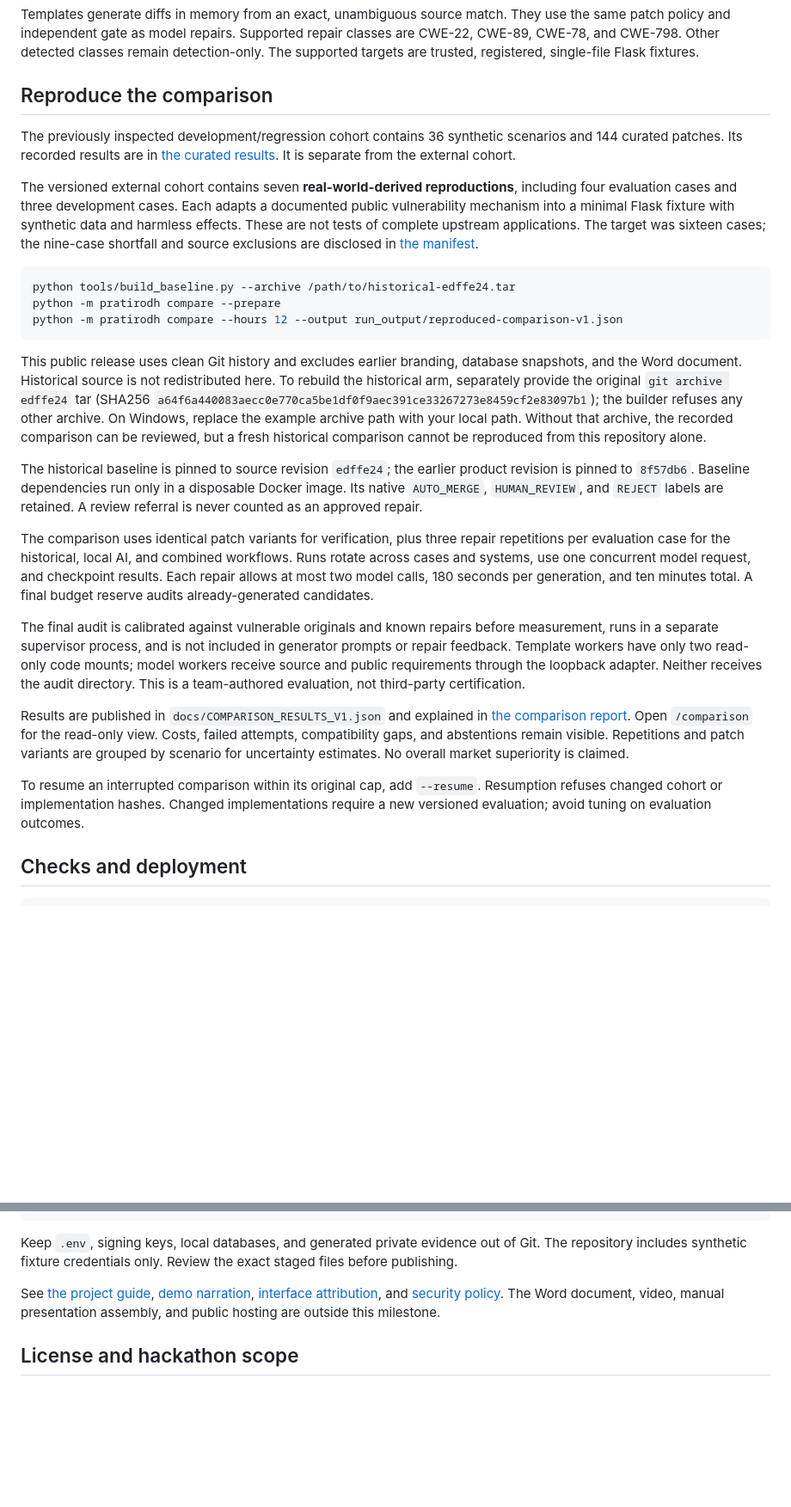
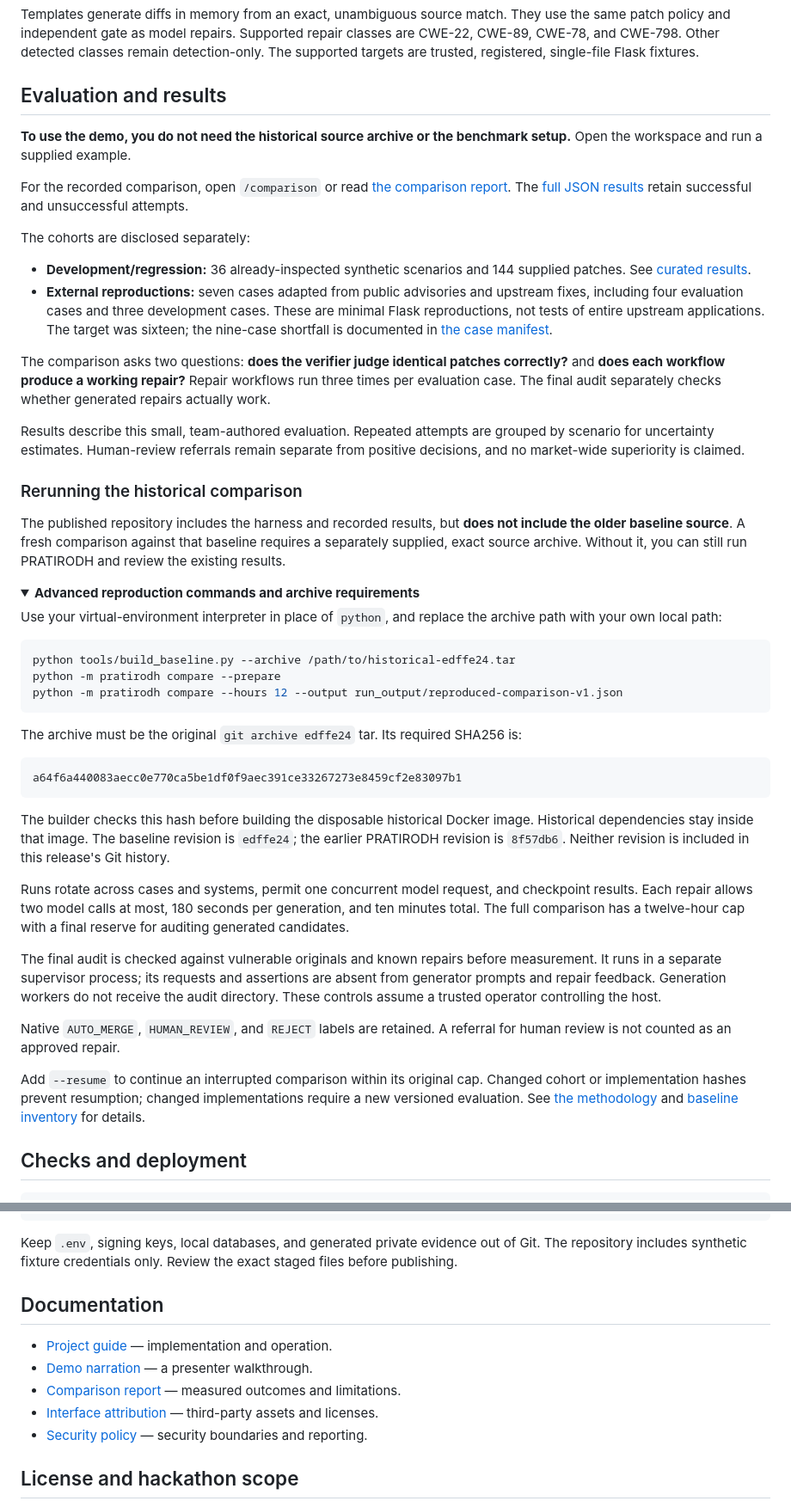
Before and after one commit to armaan-1207/Pratirodh, a Markdown page: README.md, 2 parts joined by grey strips. Shown at 86% size. Rendered like a GitHub page; folded sections open; blank space fills up the shorter version.

Commit message:
Improve README presentation, technology stack and project setup guide

````diff
--- a/README.md
+++ b/README.md
@@ -78,29 +153,53 @@ The pipeline supports `--strategy combined|ollama|template`. Its CLI default rem
 
 Templates generate diffs in memory from an exact, unambiguous source match. They use the same patch policy and independent gate as model repairs. Supported repair classes are CWE-22, CWE-89, CWE-78, and CWE-798. Other detected classes remain detection-only. The supported targets are trusted, registered, single-file Flask fixtures.
 
-## Reproduce the comparison
+## Evaluation and results
 
-The previously inspected development/regression cohort contains 36 synthetic scenarios and 144 curated patches. Its recorded results are in [the curated results](docs/BENCHMARK_RESULTS.json). It is separate from the external cohort.
+**To use the demo, you do not need the historical source archive or the benchmark setup.** Open the workspace and run a supplied example.
 
-The versioned external cohort contains seven **real-world-derived reproductions**, including four evaluation cases and three development cases. Each adapts a documented public vulnerability mechanism into a minimal Flask fixture with synthetic data and harmless effects. These are not tests of complete upstream applications. The target was sixteen cases; the nine-case shortfall and source exclusions are disclosed in [the manifest](benchmark/external-v1/manifest.json).
+For the recorded comparison, open `/comparison` or read [the comparison report](docs/COMPARISON.md). The [full JSON results](docs/COMPARISON_RESULTS_V1.json) retain successful and unsuccessful attempts.
 
-```powershell
+The cohorts are disclosed separately:
+
+- **Development/regression:** 36 already-inspected synthetic scenarios and 144 supplied patches. See [curated results](docs/BENCHMARK_RESULTS.json).
+- **External reproductions:** seven cases adapted from public advisories and upstream fixes, including four evaluation cases and three development cases. These are minimal Flask reproductions, not tests of entire upstream applications. The target was sixteen; the nine-case shortfall is documented in [the case manifest](benchmark/external-v1/manifest.json).
+
+The comparison asks two questions: **does the verifier judge identical patches correctly?** and **does each workflow produce a working repair?** Repair workflows run three times per evaluation case. The final audit separately checks whether generated repairs actually work.
+
+Results describe this small, team-authored evaluation. Repeated attempts are grouped by scenario for uncertainty estimates. Human-review referrals remain separate from positive decisions, and no market-wide superiority is claimed.
+
+### Rerunning the historical comparison
+
+The published repository includes the harness and recorded results, but **does not include the older baseline source**. A fresh comparison against that baseline requires a separately supplied, exact source archive. Without it, you can still run PRATIRODH and review the existing results.
+
+<details>
+<summary><strong>Advanced reproduction commands and archive requirements</strong></summary>
+
+Use your virtual-environment interpreter in place of `python`, and replace the archive path with your own local path:
+
+```sh
 python tools/build_baseline.py --archive /path/to/historical-edffe24.tar
 python -m pratirodh compare --prepare
 python -m pratirodh compare --hours 12 --output run_output/reproduced-comparison-v1.json
 ```
 
-This public release uses clean Git history and excludes earlier branding, database snapshots, and the Word document. Historical source is not redistributed here. To rebuild the historical arm, separately provide the original `git archive edffe24` tar (SHA256 `a64f6a440083aecc0e770ca5be1df0f9aec391ce33267273e8459cf2e83097b1`); the builder refuses any other archive. On Windows, replace the example archive path with your local path. Without that archive, the recorded comparison can be reviewed, but a fresh historical comparison cannot be reproduced from this repository alone.
+The archive must be the original `git archive edffe24` tar. Its required SHA256 is:
 
-The historical baseline is pinned to source revision `edffe24`; the earlier product revision is pinned to `8f57db6`. Baseline dependencies run only in a disposable Docker image. Its native `AUTO_MERGE`, `HUMAN_REVIEW`, and `REJECT` labels are retained. A review referral is never counted as an approved repair.
+```text
+a64f6a440083aecc0e770ca5be1df0f9aec391ce33267273e8459cf2e83097b1
+```
 
-The comparison uses identical patch variants for verification, plus three repair repetitions per evaluation case for the historical, local AI, and combined workflows. Runs rotate across cases and systems, use one concurrent model request, and checkpoint results. Each repair allows at most two model calls, 180 seconds per generation, and ten minutes total. A final budget reserve audits already-generated candidates.
+The builder checks this hash before building the disposable historical Docker image. Historical dependencies stay inside that image. The baseline revision is `edffe24`; the earlier PRATIRODH revision is `8f57db6`. Neither revision is included in this release's Git history.
 
-The final audit is calibrated against vulnerable originals and known repairs before measurement, runs in a separate supervisor process, and is not included in generator prompts or repair feedback. Template workers have only two read-only code mounts; model workers receive source and public requirements through the loopback adapter. Neither receives the audit directory. This is a team-authored evaluation, not third-party certification.
+Runs rotate across cases and systems, permit one concurrent model request, and checkpoint results. Each repair allows two model calls at most, 180 seconds per generation, and ten minutes total. The full comparison has a twelve-hour cap with a final reserve for auditing generated candidates.
 
-Results are published in `docs/COMPARISON_RESULTS_V1.json` and explained in [the comparison report](docs/COMPARISON.md). Open `/comparison` for the read-only view. Costs, failed attempts, compatibility gaps, and abstentions remain visible. Repetitions and patch variants are grouped by scenario for uncertainty estimates. No overall market superiority is claimed.
+The final audit is checked against vulnerable originals and known repairs before measurement. It runs in a separate supervisor process; its requests and assertions are absent from generator prompts and repair feedback. Generation workers do not receive the audit directory. These controls assume a trusted operator controlling the host.
 
-To resume an interrupted comparison within its original cap, add `--resume`. Resumption refuses changed cohort or implementation hashes. Changed implementations require a new versioned evaluation; avoid tuning on evaluation outcomes.
+Native `AUTO_MERGE`, `HUMAN_REVIEW`, and `REJECT` labels are retained. A referral for human review is not counted as an approved repair.
+
+Add `--resume` to continue an interrupted comparison within its original cap. Changed cohort or implementation hashes prevent resumption; changed implementations require a new versioned evaluation. See [the methodology](docs/COMPARISON.md) and [baseline inventory](docs/HISTORICAL_BASELINE.json) for details.
+
+</details>
 
 ## Checks and deployment
 
@@ -128,7 +227,15 @@ docker compose up -d --build
 
 Keep `.env`, signing keys, local databases, and generated private evidence out of Git. The repository includes synthetic fixture credentials only. Review the exact staged files before publishing.
 
-See [the project guide](docs/PROJECT_GUIDE.md), [demo narration](docs/DEMO.md), [interface attribution](docs/INTERFACE_SOURCES.md), and [security policy](SECURITY.md). The Word document, video, manual presentation assembly, and public hosting are outside this milestone.
+
+
+## Documentation
+
+- [Project guide](docs/PROJECT_GUIDE.md) — implementation and operation.
+- [Demo narration](docs/DEMO.md) — a presenter walkthrough.
+- [Comparison report](docs/COMPARISON.md) — measured outcomes and limitations.
+- [Interface attribution](docs/INTERFACE_SOURCES.md) — third-party assets and licenses.
+- [Security policy](SECURITY.md) — security boundaries and reporting.
 
 ## License and hackathon scope
 
````
Also changed, not shown: other parts of README.md (+80 -5 lines), docs/COMPARISON.md (+3 -1 lines).
